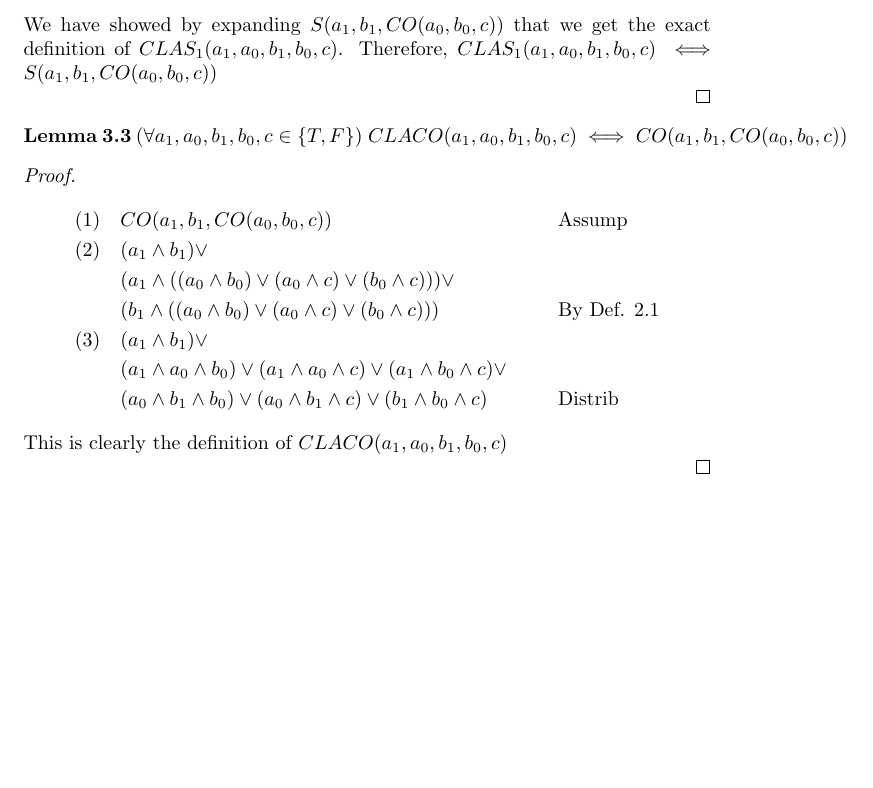
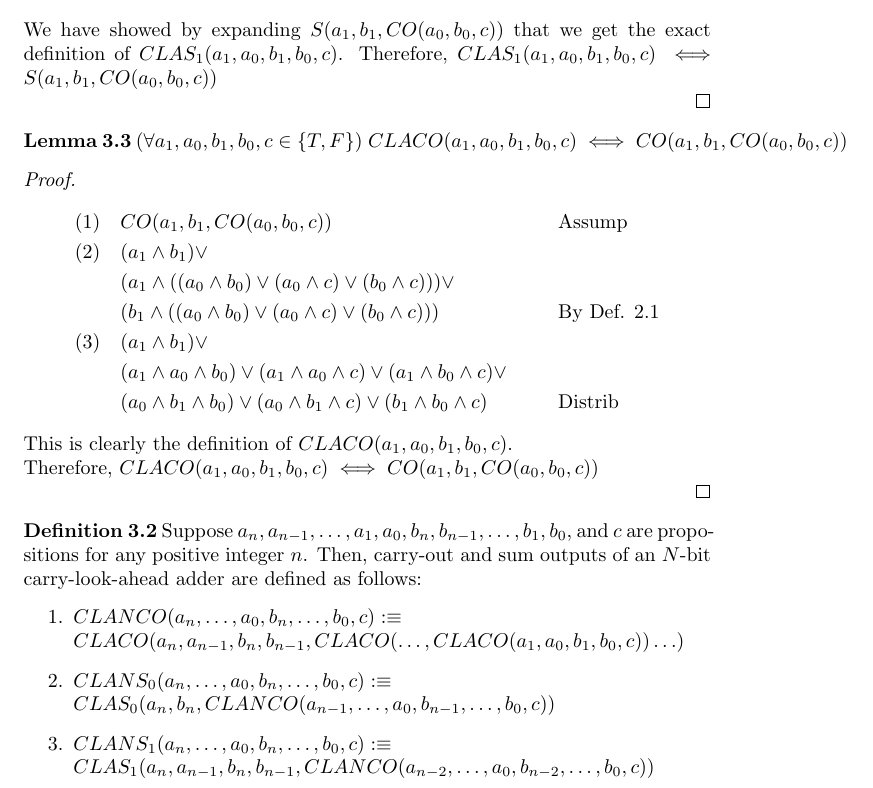
Before and after one commit to mj-z-ali/Lambda32, a LaTeX paper (cla_adder.tex): part of page 6 of 6, cut so that both start at the same text, the shorter picture padded with empty space. Compiled offline with pdfLaTeX.

Commit message:
Formally defined carry-look-ahead for N-bits

```diff
--- a/cla_adder.tex
+++ b/cla_adder.tex
@@ -209,7 +209,18 @@ Carry-look-ahead adders reduce the delays inherent in traditional carry-ripple c
 		& \quad (a_1 \land a_0 \land b_0) \lor (a_1 \land a_0 \land c) \lor (a_1 \land b_0 \land c) \lor \\
 		& \quad (a_0 \land b_1 \land b_0) \lor (a_0 \land b_1 \land c) \lor (b_1 \land b_0 \land c) && \text{Distrib}
 	\end{align*}
-	This is clearly the definition of $ CLACO(a_1, a_0, b_1, b_0, c) $ \\
+	This is clearly the definition of $ CLACO(a_1, a_0, b_1, b_0, c) .$\\
+	 Therefore, $CLACO(a_1, a_0, b_1, b_0, c) \iff CO(a_1, b_1, CO(a_0, b_0, c))  $  \\
 \end{proof}
 
+\noindent \textbf{Definition 3.2} Suppose $a_n, a_{n-1}, \ldots, a_1, a_0, b_n, b_{n-1}, \ldots, b_1, b_0,$ and $c$ are propositions for any positive integer $ n $. Then, carry-out and sum outputs of an $N$-bit carry-look-ahead adder are defined as follows:
+\begin{enumerate}
+	\item $ CLANCO(a_n, \ldots, a_0, b_n, \ldots, b_0, c) :\equiv  \\
+	CLACO(a_n, a_{n-1}, b_n, b_{n-1}, CLACO(\ldots, CLACO(a_1, a_0, b_1, b_0, c))\ldots)$
+	\item $ CLANS_0(a_n, \ldots, a_0, b_n, \ldots, b_0, c) :\equiv \\
+	CLAS_0(a_n, b_n, CLANCO(a_{n-1}, \ldots, a_0, b_{n-1}, \ldots, b_0, c)) $
+	\item $ CLANS_1(a_n, \ldots, a_0, b_n, \ldots, b_0, c) :\equiv \\
+	CLAS_1(a_n, a_{n-1}, b_n, b_{n-1}, CLANCO(a_{n-2}, \ldots, a_0, b_{n-2}, \ldots, b_0, c)) $
+\end{enumerate}
+
 \end{document}
```
